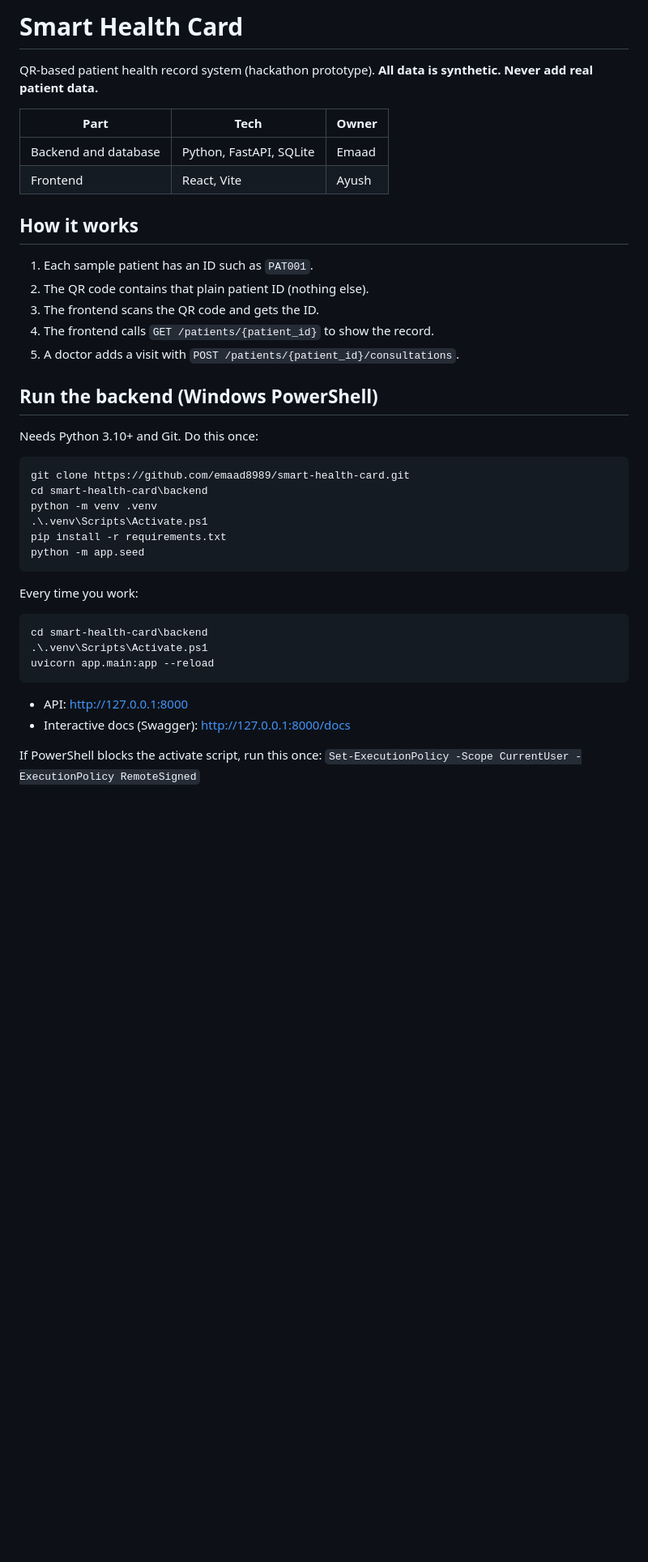
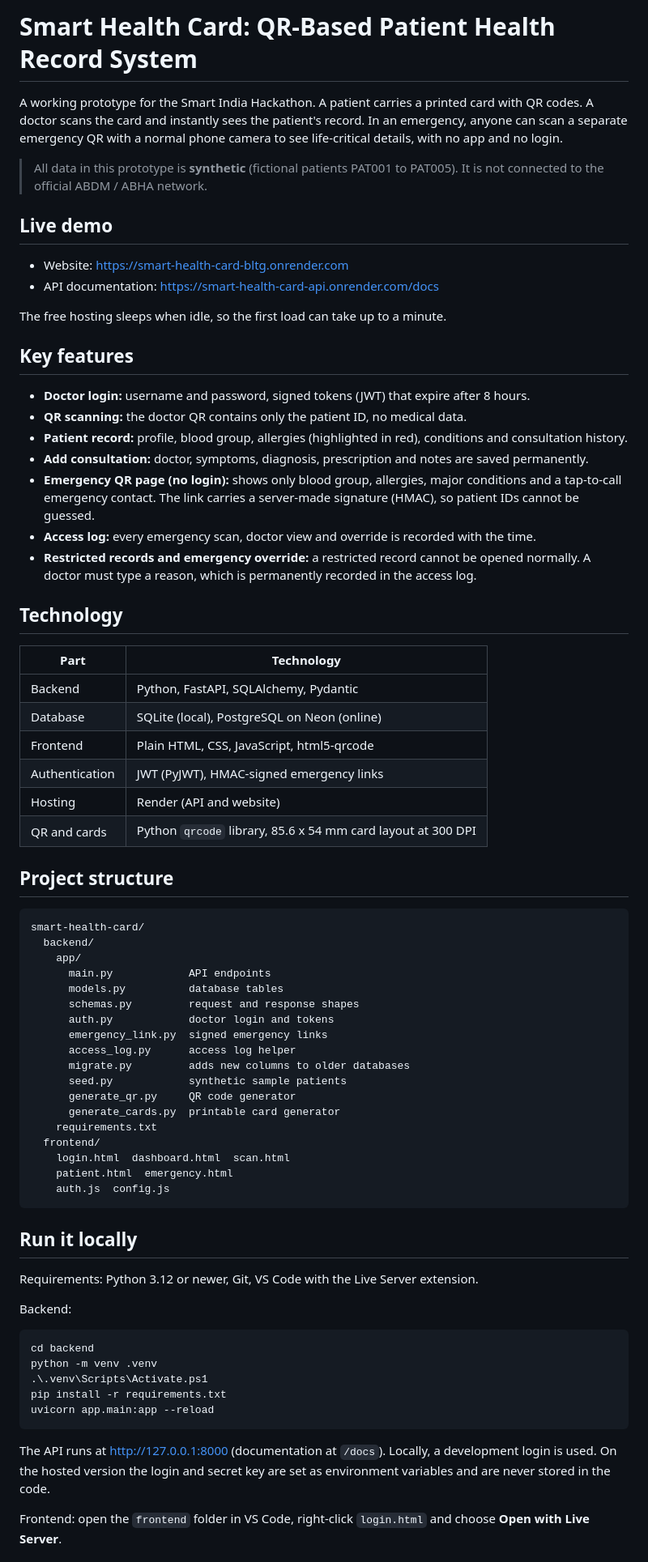
Before and after one commit to emaad8989/smart-health-card, a Markdown page: README.md, the part around one of its changes. Shown at 81% size. GitHub-like rendering; blank space fills up the shorter version.

Commit message:
Update README for the current project

````diff
--- a/README.md
+++ b/README.md
@@ -1,45 +1,75 @@
-# Smart Health Card
+# Smart Health Card: QR-Based Patient Health Record System
 
-QR-based patient health record system (hackathon prototype).
-**All data is synthetic. Never add real patient data.**
+A working prototype for the Smart India Hackathon. A patient carries a printed card with QR codes. A doctor scans the card and instantly sees the patient's record. In an emergency, anyone can scan a separate emergency QR with a normal phone camera to see life-critical details, with no app and no login.
 
-| Part | Tech | Owner |
-|---|---|---|
-| Backend and database | Python, FastAPI, SQLite | Emaad |
-| Frontend | React, Vite | Ayush |
+> All data in this prototype is **synthetic** (fictional patients PAT001 to PAT005). It is not connected to the official ABDM / ABHA network.
 
-## How it works
+## Live demo
 
-1. Each sample patient has an ID such as `PAT001`.
-2. The QR code contains that plain patient ID (nothing else).
-3. The frontend scans the QR code and gets the ID.
-4. The frontend calls `GET /patients/{patient_id}` to show the record.
-5. A doctor adds a visit with `POST /patients/{patient_id}/consultations`.
+- Website: https://smart-health-card-bltg.onrender.com
+- API documentation: https://smart-health-card-api.onrender.com/docs
 
-## Run the backend (Windows PowerShell)
+The free hosting sleeps when idle, so the first load can take up to a minute.
 
-Needs Python 3.10+ and Git. Do this once:
+## Key features
+
+- **Doctor login:** username and password, signed tokens (JWT) that expire after 8 hours.
+- **QR scanning:** the doctor QR contains only the patient ID, no medical data.
+- **Patient record:** profile, blood group, allergies (highlighted in red), conditions and consultation history.
+- **Add consultation:** doctor, symptoms, diagnosis, prescription and notes are saved permanently.
+- **Emergency QR page (no login):** shows only blood group, allergies, major conditions and a tap-to-call emergency contact. The link carries a server-made signature (HMAC), so patient IDs cannot be guessed.
+- **Access log:** every emergency scan, doctor view and override is recorded with the time.
+- **Restricted records and emergency override:** a restricted record cannot be opened normally. A doctor must type a reason, which is permanently recorded in the access log.
+
+## Technology
+
+| Part | Technology |
+|---|---|
+| Backend | Python, FastAPI, SQLAlchemy, Pydantic |
+| Database | SQLite (local), PostgreSQL on Neon (online) |
+| Frontend | Plain HTML, CSS, JavaScript, html5-qrcode |
+| Authentication | JWT (PyJWT), HMAC-signed emergency links |
+| Hosting | Render (API and website) |
+| QR and cards | Python `qrcode` library, 85.6 x 54 mm card layout at 300 DPI |
+
+## Project structure
+
+```
+smart-health-card/
+  backend/
+    app/
+      main.py            API endpoints
+      models.py          database tables
+      schemas.py         request and response shapes
+      auth.py            doctor login and tokens
+      emergency_link.py  signed emergency links
+      access_log.py      access log helper
+      migrate.py         adds new columns to older databases
+      seed.py            synthetic sample patients
+      generate_qr.py     QR code generator
+      generate_cards.py  printable card generator
+    requirements.txt
+  frontend/
+    login.html  dashboard.html  scan.html
+    patient.html  emergency.html
+    auth.js  config.js
+```
+
+## Run it locally
+
+Requirements: Python 3.12 or newer, Git, VS Code with the Live Server extension.
+
+Backend:
 
 ```powershell
-git clone https://github.com/emaad8989/smart-health-card.git
-cd smart-health-card\backend
+cd backend
 python -m venv .venv
 .\.venv\Scripts\Activate.ps1
 pip install -r requirements.txt
-python -m app.seed
-```
-
-Every time you work:
-
-```powershell
-cd smart-health-card\backend
-.\.venv\Scripts\Activate.ps1
 uvicorn app.main:app --reload
 ```
 
-- API: http://127.0.0.1:8000
-- Interactive docs (Swagger): http://127.0.0.1:8000/docs
+The API runs at http://127.0.0.1:8000 (documentation at `/docs`). Locally, a development login is used. On the hosted version the login and secret key are set as environment variables and are never stored in the code.
 
-If PowerShell blocks the activate script, run this once:
-`Set-ExecutionPolicy -Scope CurrentUser -ExecutionPolicy RemoteSigned`
+Frontend: open the `frontend` folder in VS Code, right-click `login.html` and choose **Open with Live Server**.
 
````
Also changed, not shown: other parts of README.md (+11 -101 lines).
